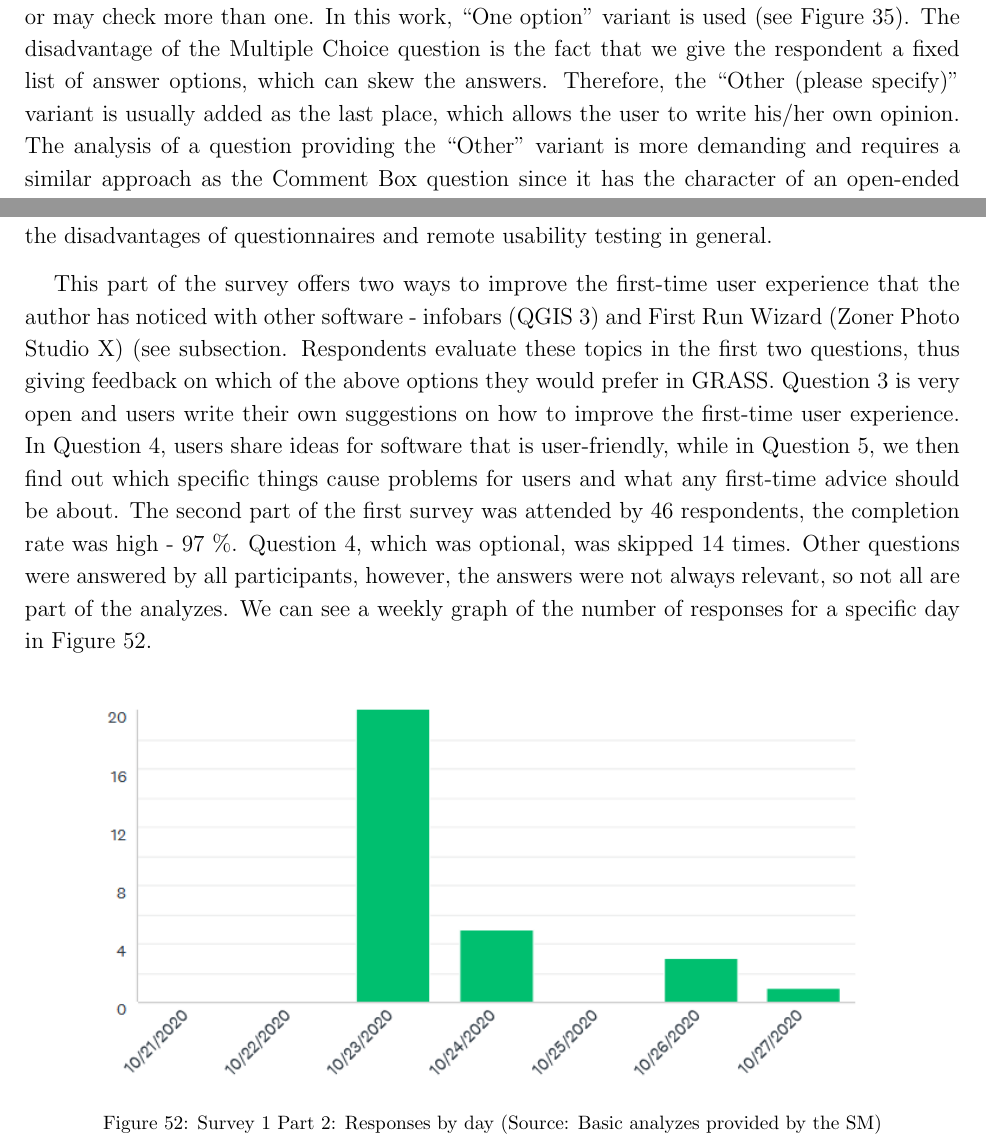
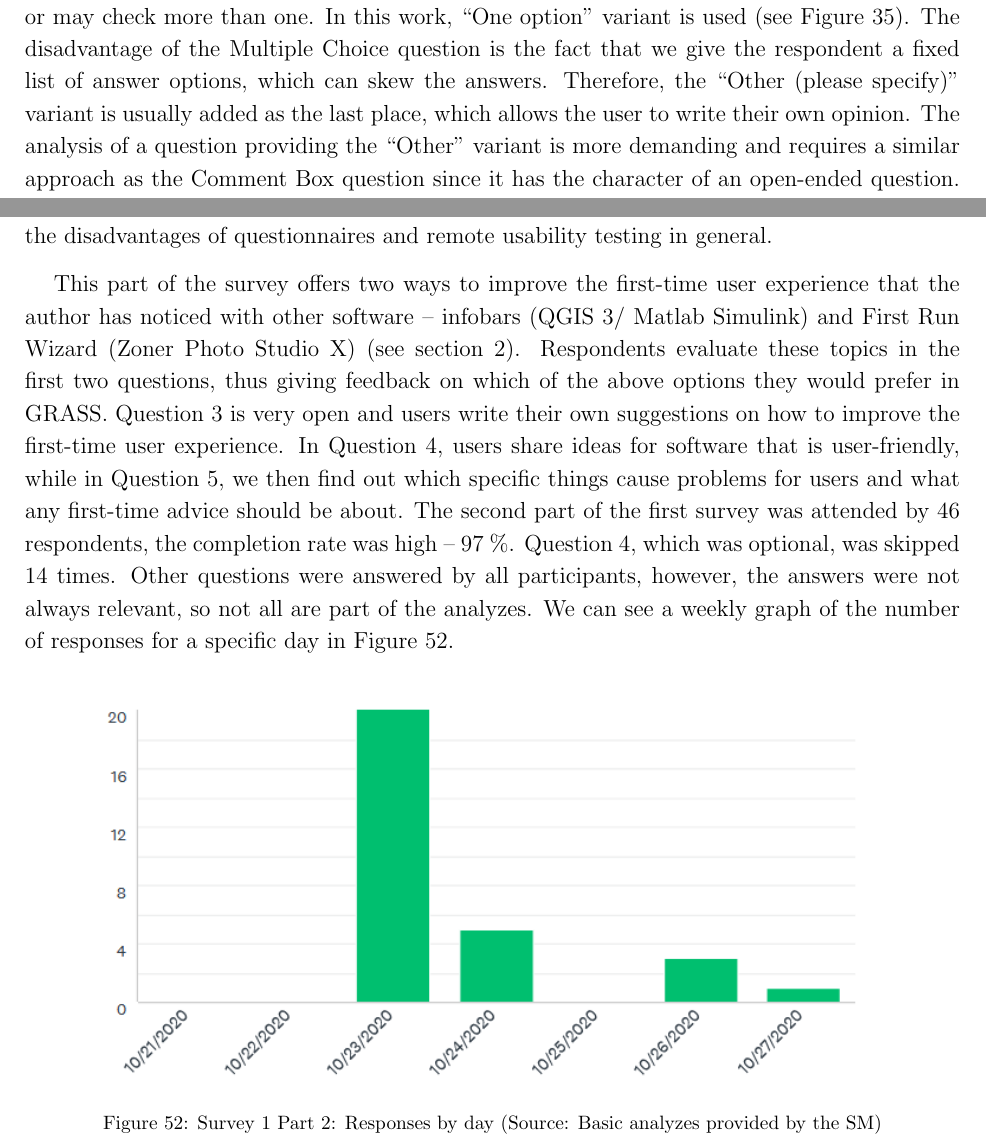
Before and after one commit to ctu-geoforall-lab-projects/dp-kladivova-2021, a LaTeX document (text/linda-kladivova-dp-2021.tex): two parts of pages 51 and 69 of 135, joined at a grey line, cut so that both start at the same text. Compiled offline with pdfLaTeX.

Commit message:
Small edit

```diff
--- a/text/linda-kladivova-dp-2021.tex
+++ b/text/linda-kladivova-dp-2021.tex
@@ -1798,7 +1798,7 @@ Choice question is the fact that we give the respondent a fixed list
 of answer options, which can skew the answers. Therefore, the ``Other
 (please specify)'' variant is usually added as the last place, which
 % ML: user vs their
-allows the user to write his/her own opinion. The analysis of a question
+allows the user to write their own opinion. The analysis of a question
 providing the ``Other'' variant is more demanding and requires a
 similar approach as the Comment Box question since it has the
 character of an open-ended question. Therefore, the responses must
@@ -2329,9 +2329,10 @@ disadvantages of questionnaires and remote usability testing in
 general.
 
 This part of the survey offers two ways to improve the first-time user
-experience that the author has noticed with other software - infobars
+experience that the author has noticed with other software -- infobars
 % ML: add reference to chapter 2 (?)
-(QGIS 3) and First Run Wizard (Zoner Photo Studio X) (see subsection. Respondents
+(QGIS 3/ Matlab Simulink) and First Run Wizard (Zoner Photo Studio X)
+(see section \ref{subsection:enhancing}). Respondents
 evaluate these topics in the first two questions, thus giving feedback
 on which of the above options they would prefer in GRASS. Question 3
 is very open and users write their own suggestions on how to improve
@@ -2339,7 +2340,7 @@ the first-time user experience. In Question 4, users share ideas for
 software that is user-friendly, while in Question 5, we then find out
 which specific things cause problems for users and what any first-time
 advice should be about. The second part of the first survey was
-attended by 46 respondents, the completion rate was high - 97
+attended by 46 respondents, the completion rate was high -- 97
 \%. Question 4, which was optional, was skipped 14 times. Other
 questions were answered by all participants, however, the answers were
 not always relevant, so not all are part of the analyzes. We can see a
```
Also changed, not shown: pictures/commercial_software.png (deleted), text/linda-kladivova-dp-2021.tex (2 more changed lines).
